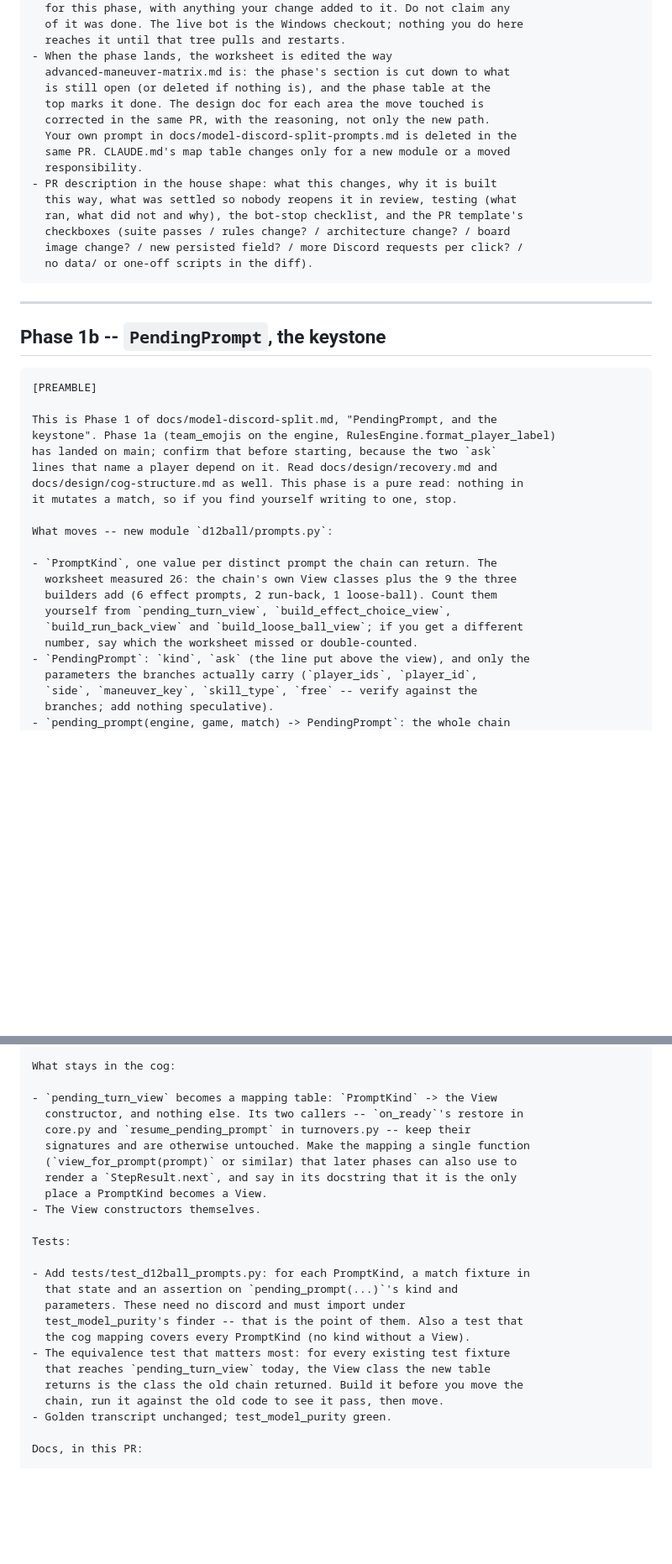
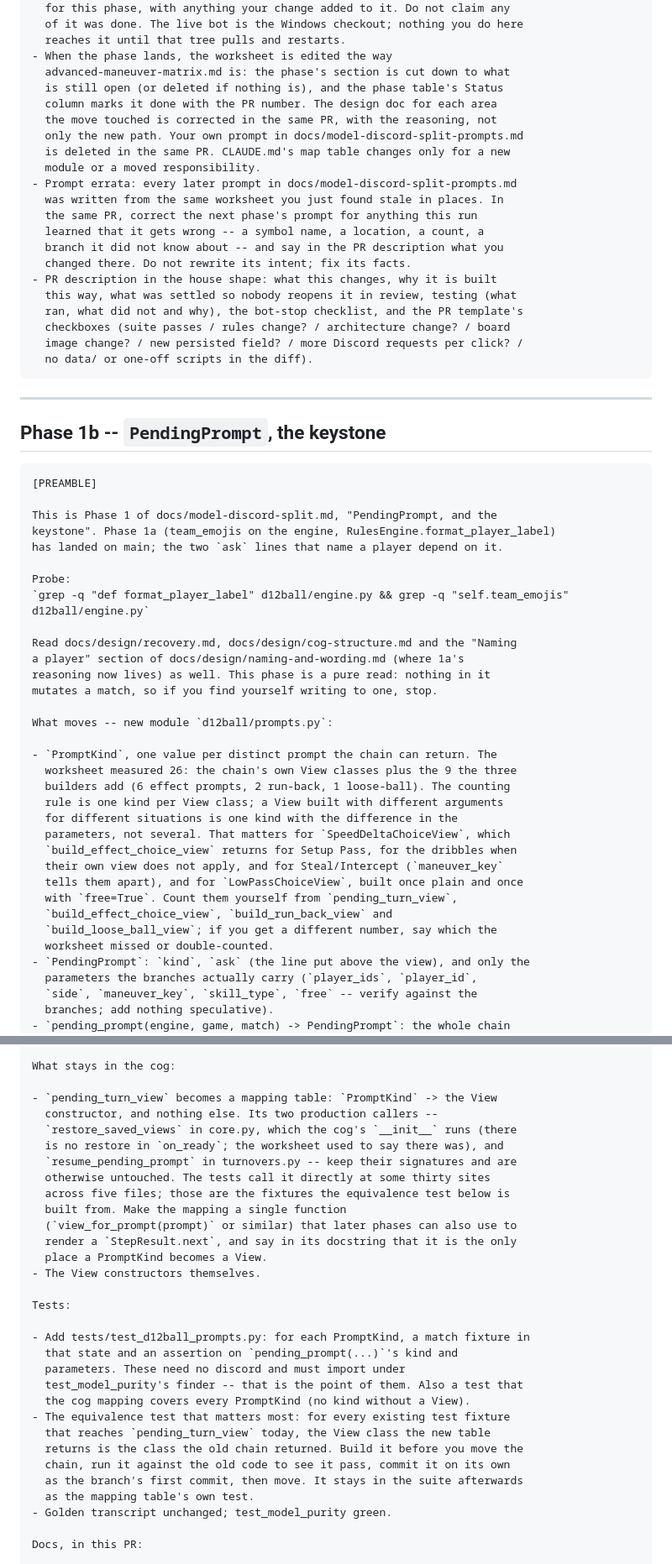
Before and after one commit to HolyTispoon/fool-bot, a Markdown page: docs/model-discord-split-prompts.md, 2 parts joined by grey strips. Shown at 84% size. Drawn GitHub-style; blank space fills up the shorter version.

```diff
--- a/docs/model-discord-split-prompts.md
+++ b/docs/model-discord-split-prompts.md
@@ -67,12 +80,18 @@ Ground rules for every phase:
   reaches it until that tree pulls and restarts.
 - When the phase lands, the worksheet is edited the way
   advanced-maneuver-matrix.md is: the phase's section is cut down to what
-  is still open (or deleted if nothing is), and the phase table at the
-  top marks it done. The design doc for each area the move touched is
-  corrected in the same PR, with the reasoning, not only the new path.
-  Your own prompt in docs/model-discord-split-prompts.md is deleted in the
-  same PR. CLAUDE.md's map table changes only for a new module or a moved
-  responsibility.
+  is still open (or deleted if nothing is), and the phase table's Status
+  column marks it done with the PR number. The design doc for each area
+  the move touched is corrected in the same PR, with the reasoning, not
+  only the new path. Your own prompt in docs/model-discord-split-prompts.md
+  is deleted in the same PR. CLAUDE.md's map table changes only for a new
+  module or a moved responsibility.
+- Prompt errata: every later prompt in docs/model-discord-split-prompts.md
+  was written from the same worksheet you just found stale in places. In
+  the same PR, correct the next phase's prompt for anything this run
+  learned that it gets wrong -- a symbol name, a location, a count, a
+  branch it did not know about -- and say in the PR description what you
+  changed there. Do not rewrite its intent; fix its facts.
 - PR description in the house shape: what this changes, why it is built
   this way, what was settled so nobody reopens it in review, testing (what
   ran, what did not and why), the bot-stop checklist, and the PR template's
@@ -90,19 +109,31 @@ Ground rules for every phase:
 
 This is Phase 1 of docs/model-discord-split.md, "PendingPrompt, and the
 keystone". Phase 1a (team_emojis on the engine, RulesEngine.format_player_label)
-has landed on main; confirm that before starting, because the two `ask`
-lines that name a player depend on it. Read docs/design/recovery.md and
-docs/design/cog-structure.md as well. This phase is a pure read: nothing in
-it mutates a match, so if you find yourself writing to one, stop.
+has landed on main; the two `ask` lines that name a player depend on it.
+
+Probe:
+`grep -q "def format_player_label" d12ball/engine.py && grep -q "self.team_emojis" d12ball/engine.py`
+
+Read docs/design/recovery.md, docs/design/cog-structure.md and the "Naming
+a player" section of docs/design/naming-and-wording.md (where 1a's
+reasoning now lives) as well. This phase is a pure read: nothing in it
+mutates a match, so if you find yourself writing to one, stop.
 
 What moves -- new module `d12ball/prompts.py`:
 
 - `PromptKind`, one value per distinct prompt the chain can return. The
   worksheet measured 26: the chain's own View classes plus the 9 the three
-  builders add (6 effect prompts, 2 run-back, 1 loose-ball). Count them
-  yourself from `pending_turn_view`, `build_effect_choice_view`,
-  `build_run_back_view` and `build_loose_ball_view`; if you get a different
-  number, say which the worksheet missed or double-counted.
+  builders add (6 effect prompts, 2 run-back, 1 loose-ball). The counting
+  rule is one kind per View class; a View built with different arguments
+  for different situations is one kind with the difference in the
+  parameters, not several. That matters for `SpeedDeltaChoiceView`, which
+  `build_effect_choice_view` returns for Setup Pass, for the dribbles when
+  their own view does not apply, and for Steal/Intercept (`maneuver_key`
+  tells them apart), and for `LowPassChoiceView`, built once plain and once
+  with `free=True`. Count them yourself from `pending_turn_view`,
+  `build_effect_choice_view`, `build_run_back_view` and
+  `build_loose_ball_view`; if you get a different number, say which the
+  worksheet missed or double-counted.
 - `PendingPrompt`: `kind`, `ask` (the line put above the view), and only the
   parameters the branches actually carry (`player_ids`, `player_id`,
   `side`, `maneuver_key`, `skill_type`, `free` -- verify against the
@@ -124,9 +155,13 @@ What moves -- new module `d12ball/prompts.py`:
 What stays in the cog:
 
 - `pending_turn_view` becomes a mapping table: `PromptKind` -> the View
-  constructor, and nothing else. Its two callers -- `on_ready`'s restore in
-  core.py and `resume_pending_prompt` in turnovers.py -- keep their
-  signatures and are otherwise untouched. Make the mapping a single function
+  constructor, and nothing else. Its two production callers --
+  `restore_saved_views` in core.py, which the cog's `__init__` runs (there
+  is no restore in `on_ready`; the worksheet used to say there was), and
+  `resume_pending_prompt` in turnovers.py -- keep their signatures and are
+  otherwise untouched. The tests call it directly at some thirty sites
+  across five files; those are the fixtures the equivalence test below is
+  built from. Make the mapping a single function
   (`view_for_prompt(prompt)` or similar) that later phases can also use to
   render a `StepResult.next`, and say in its docstring that it is the only
   place a PromptKind becomes a View.
@@ -142,7 +177,9 @@ Tests:
 - The equivalence test that matters most: for every existing test fixture
   that reaches `pending_turn_view` today, the View class the new table
   returns is the class the old chain returned. Build it before you move the
-  chain, run it against the old code to see it pass, then move.
+  chain, run it against the old code to see it pass, commit it on its own
+  as the branch's first commit, then move. It stays in the suite afterwards
+  as the mapping table's own test.
 - Golden transcript unchanged; test_model_purity green.
 
 Docs, in this PR:
```
Also changed, not shown: other parts of docs/model-discord-split-prompts.md (+114 -41 lines), docs/model-discord-split.md (+21 -12 lines).
